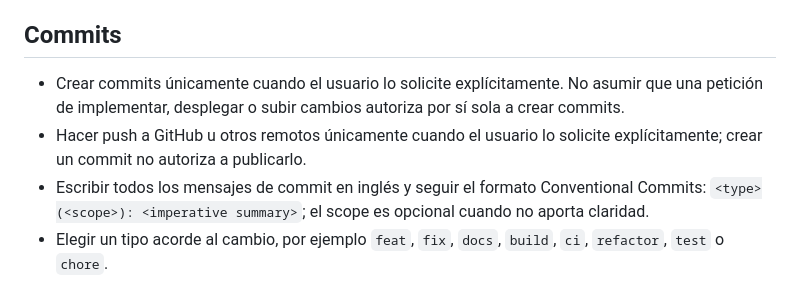
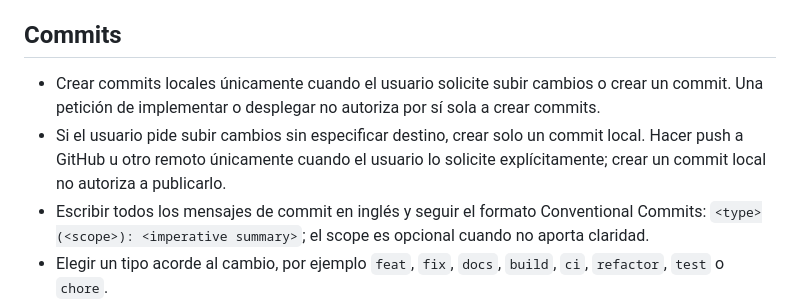
Before and after one commit to jost1x/nexus-launcher, a Markdown page: AGENTS.md, the part around the change. Drawn GitHub-style.

Commit message:
docs: clarify local commit and remote push behavior

```diff
--- a/AGENTS.md
+++ b/AGENTS.md
@@ -56,8 +56,8 @@ No avanzar automáticamente a una fase posterior. La biblioteca de ROMs, el lanz
 
 ## Commits
 
-- Crear commits únicamente cuando el usuario lo solicite explícitamente. No asumir que una petición de implementar, desplegar o subir cambios autoriza por sí sola a crear commits.
-- Hacer push a GitHub u otros remotos únicamente cuando el usuario lo solicite explícitamente; crear un commit no autoriza a publicarlo.
+- Crear commits locales únicamente cuando el usuario solicite subir cambios o crear un commit. Una petición de implementar o desplegar no autoriza por sí sola a crear commits.
+- Si el usuario pide subir cambios sin especificar destino, crear solo un commit local. Hacer push a GitHub u otro remoto únicamente cuando el usuario lo solicite explícitamente; crear un commit local no autoriza a publicarlo.
 - Escribir todos los mensajes de commit en inglés y seguir el formato Conventional Commits: `<type>(<scope>): <imperative summary>`; el scope es opcional cuando no aporta claridad.
 - Elegir un tipo acorde al cambio, por ejemplo `feat`, `fix`, `docs`, `build`, `ci`, `refactor`, `test` o `chore`.
 - Separar los commits por responsabilidad: cada commit debe representar un cambio coherente y revisable. No mezclar responsabilidades independientes en un mismo commit.
```
